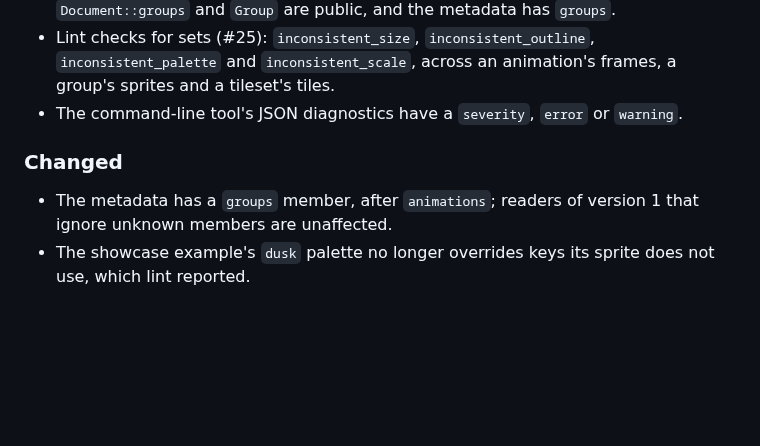
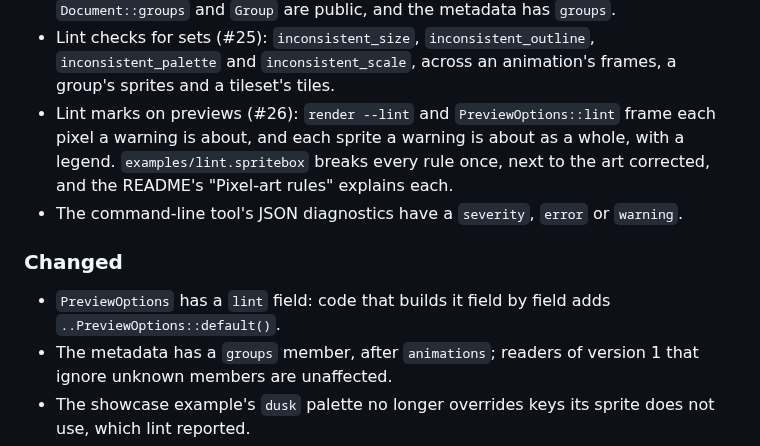
Before and after one commit to jmsansan/spritebox, a Markdown page: CHANGELOG.md, the part around the change. Drawn GitHub-style; blank space fills up the shorter version.

```diff
--- a/CHANGELOG.md
+++ b/CHANGELOG.md
@@ -27,10 +27,16 @@
 - Lint checks for sets (#25): `inconsistent_size`, `inconsistent_outline`,
   `inconsistent_palette` and `inconsistent_scale`, across an animation's frames, a
   group's sprites and a tileset's tiles.
+- Lint marks on previews (#26): `render --lint` and `PreviewOptions::lint` frame
+  each pixel a warning is about, and each sprite a warning is about as a whole, with
+  a legend. `examples/lint.spritebox` breaks every rule once, next to the art
+  corrected, and the README's "Pixel-art rules" explains each.
 - The command-line tool's JSON diagnostics have a `severity`, `error` or `warning`.
 
 ### Changed
 
+- `PreviewOptions` has a `lint` field: code that builds it field by field adds
+  `..PreviewOptions::default()`.
 - The metadata has a `groups` member, after `animations`; readers of version 1 that
   ignore unknown members are unaffected.
 - The showcase example's `dusk` palette no longer overrides keys its sprite does not
```
Also changed, not shown: README.md (+41 -2 lines), docs/lint-preview.png (added), 7 other files.
